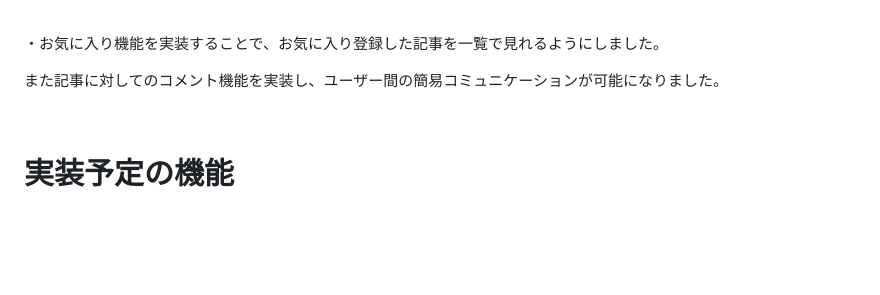
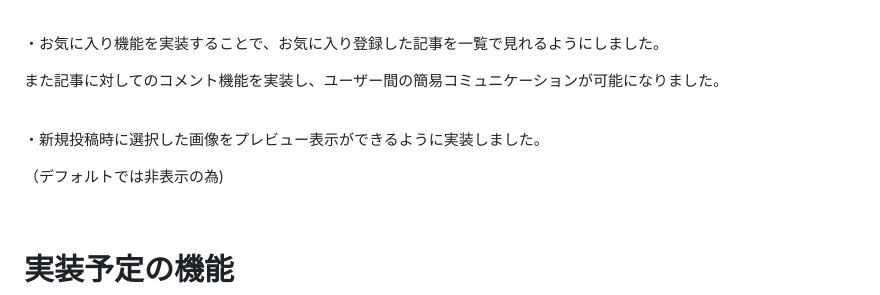
Before and after one commit to takunakashima/gofutbol, a Markdown page: README.md, the part around the change. Drawn GitHub-style; blank space fills up the shorter version.

```diff
--- a/README.md
+++ b/README.md
@@ -143,6 +143,12 @@ https://github.com/takunakashima/gofutbol
 ・お気に入り機能を実装することで、お気に入り登録した記事を一覧で見れるようにしました。
 
 また記事に対してのコメント機能を実装し、ユーザー間の簡易コミュニケーションが可能になりました。
+
+<br>
+
+・新規投稿時に選択した画像をプレビュー表示ができるように実装しました。
+
+（デフォルトでは非表示の為)
 
 <br>
 
```
